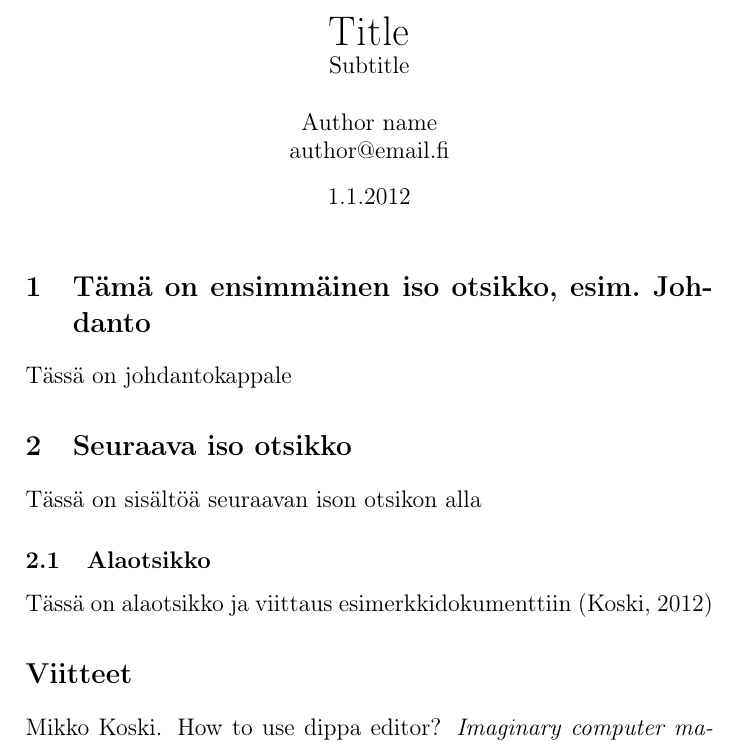
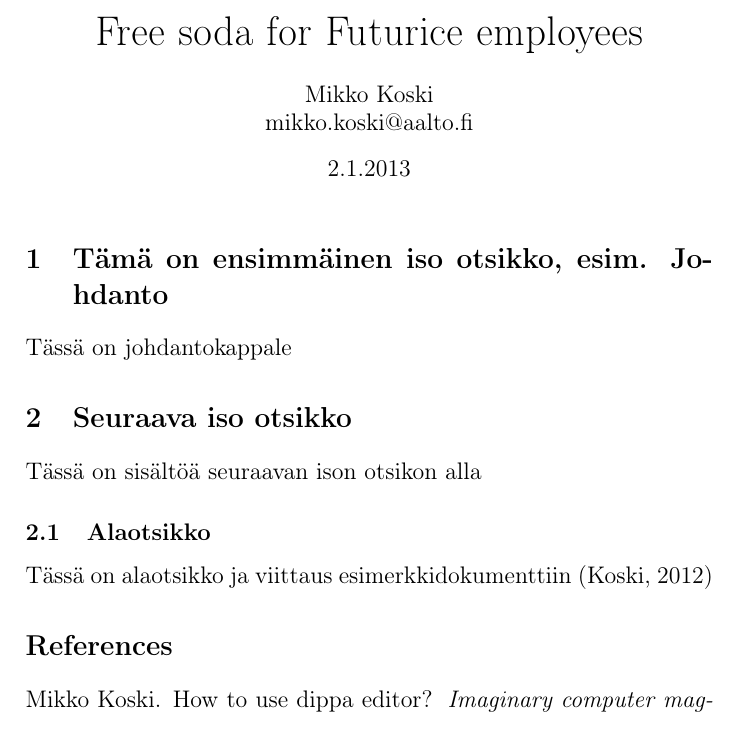
Before and after one commit to rap1ds/day1-thesis, a LaTeX document (dippa.tex): part of the page, cut at the place of the change. Compiled offline with pdfLaTeX.

Commit message:
"Update"

```diff
--- a/dippa.tex
+++ b/dippa.tex
@@ -11,7 +11,7 @@
 \usepackage[T1]{fontenc}
 
 % Hyphenation for Finnish
-\usepackage[finnish]{babel}
+% \usepackage[finnish]{babel}
 
 % References.
 % NOTICE: References are currently not supported by Dippa Editor
@@ -23,9 +23,9 @@
 \begin{document}
 
 % Document title
-\title{\huge Title \\ \large Subtitle}
-\date{1.1.2012}
-\author{Author name \\ author@email.fi}
+\title{\huge Free soda for Futurice employees}
+\date{2.1.2013}
+\author{Mikko Koski \\ mikko.koski@aalto.fi}
 \maketitle
 
 \large
```
